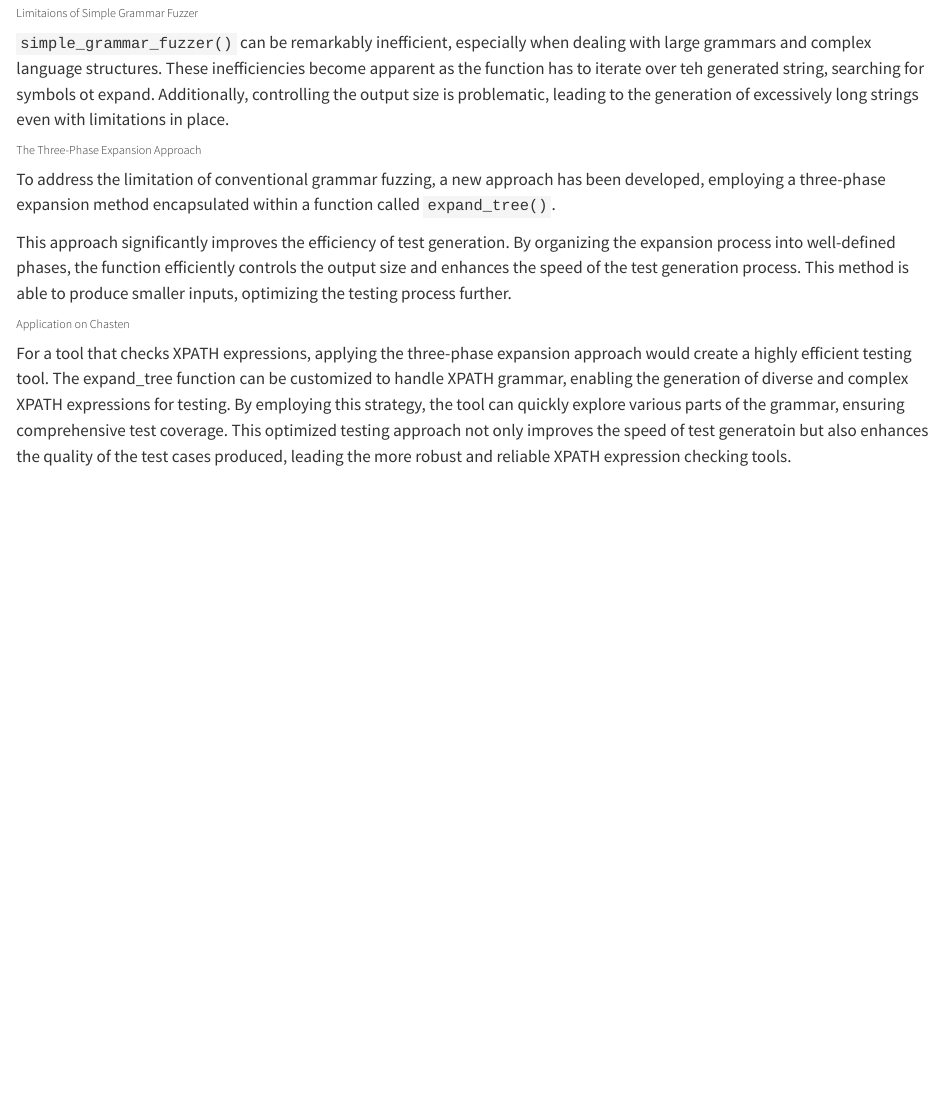
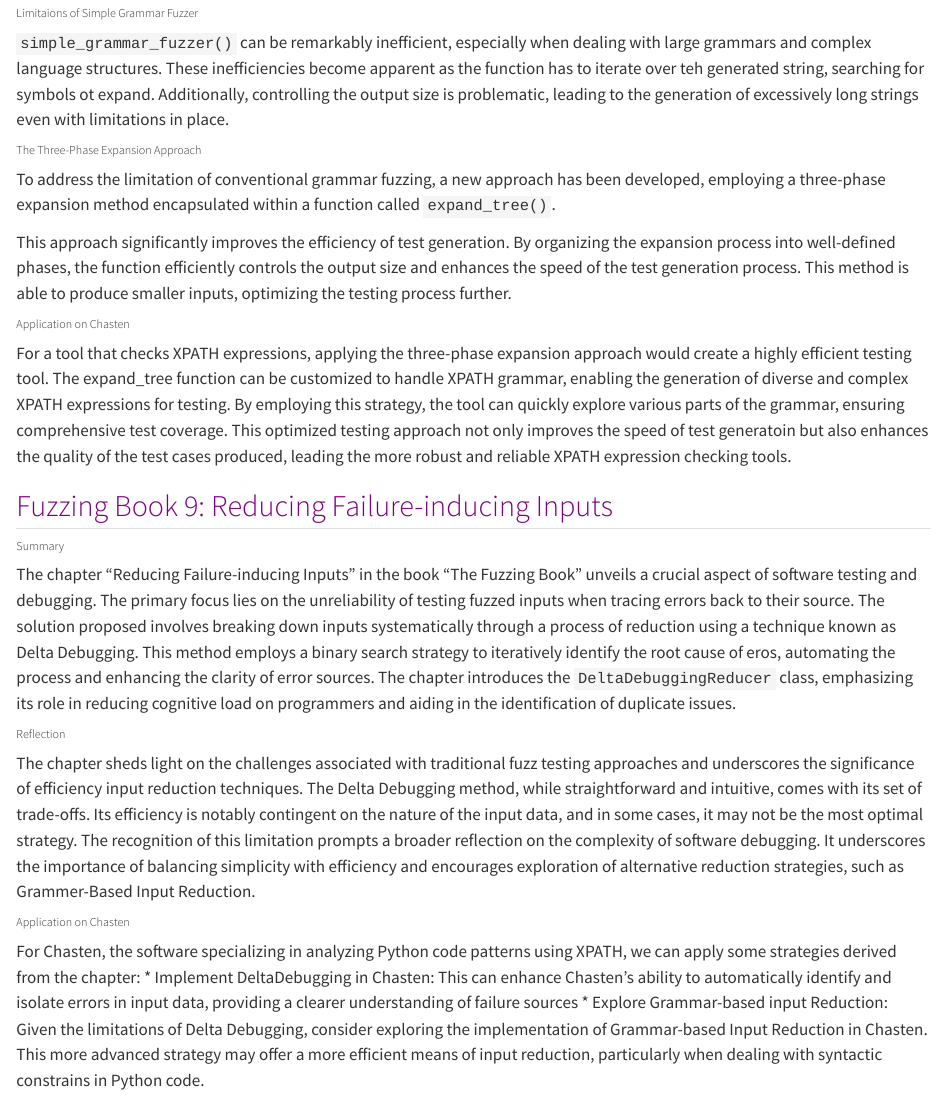
Before and after one commit to Jaclynpqc/JaclynPham_website, a Quarto document (blog.qmd): the page in a window 1100 px wide, from 11380 px down. Rendered offline with R 4.5, knitr and Pandoc in place of Quarto, with nearby package versions.

Commit message:
update blogs

```diff
--- a/blog.qmd
+++ b/blog.qmd
@@ -368,3 +368,17 @@ This approach significantly improves the efficiency of test generation. By organ
 ###### Application on Chasten
 For a tool that checks XPATH expressions, applying the three-phase expansion approach would create a highly efficient testing tool. The expand_tree function can be customized to handle XPATH grammar, enabling the generation of diverse and complex XPATH expressions for testing.
 By employing this strategy, the tool can quickly explore various parts of the grammar, ensuring comprehensive test coverage. This optimized testing approach not only improves the speed of test generatoin but also enhances the quality of the test cases produced, leading the more robust and reliable XPATH expression checking tools.
+
+<h2 style="color:purple"> Fuzzing Book 9: Reducing Failure-inducing Inputs </h2>
+
+
+###### Summary
+The chapter “Reducing Failure-inducing Inputs” in the book “The Fuzzing Book” unveils a crucial aspect of software testing and debugging. The primary focus lies on the unreliability of testing fuzzed inputs when tracing errors back to their source. The solution proposed involves breaking down inputs systematically through a process of reduction using a technique known as Delta Debugging. This method employs a binary search strategy to iteratively identify the root cause of eros, automating the process and enhancing the clarity of error sources. The chapter introduces the `DeltaDebuggingReducer` class, emphasizing its role in reducing cognitive load on programmers and aiding in the identification of duplicate issues.
+
+###### Reflection
+The chapter sheds light on the challenges associated with traditional fuzz testing approaches and underscores the significance of efficiency input reduction techniques. The Delta Debugging method, while straightforward and intuitive, comes with its set of trade-offs. Its efficiency is notably contingent on the nature of the input data, and in some cases, it may not be the most optimal strategy. The recognition of this limitation prompts a broader reflection on the complexity of software debugging. It underscores the importance of balancing simplicity with efficiency and encourages exploration of alternative reduction strategies, such as Grammer-Based Input Reduction.
+
+###### Application on Chasten
+For Chasten, the software specializing in analyzing Python code patterns using XPATH, we can apply some strategies derived from the chapter:
+* Implement DeltaDebugging in Chasten: This can enhance Chasten’s ability to automatically identify and isolate errors in input data, providing a clearer understanding of failure sources
+* Explore Grammar-based input Reduction: Given the limitations of Delta Debugging, consider exploring the implementation of Grammar-based Input Reduction in Chasten. This more advanced strategy may offer a more efficient means of input reduction, particularly when dealing with syntactic constrains in Python code.
```
Also changed, not shown: .quarto/idx/blog.qmd.json, 5 other files.
